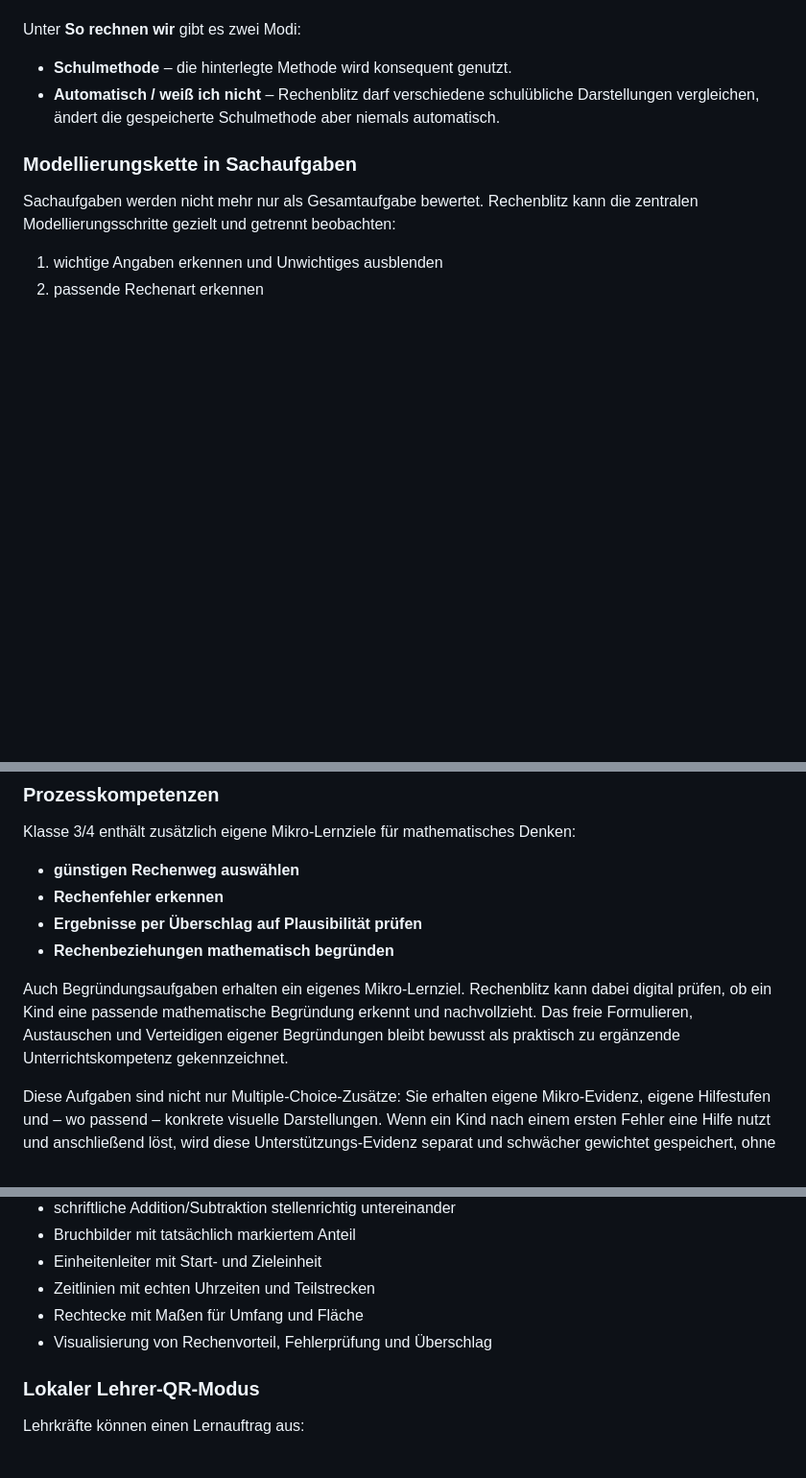
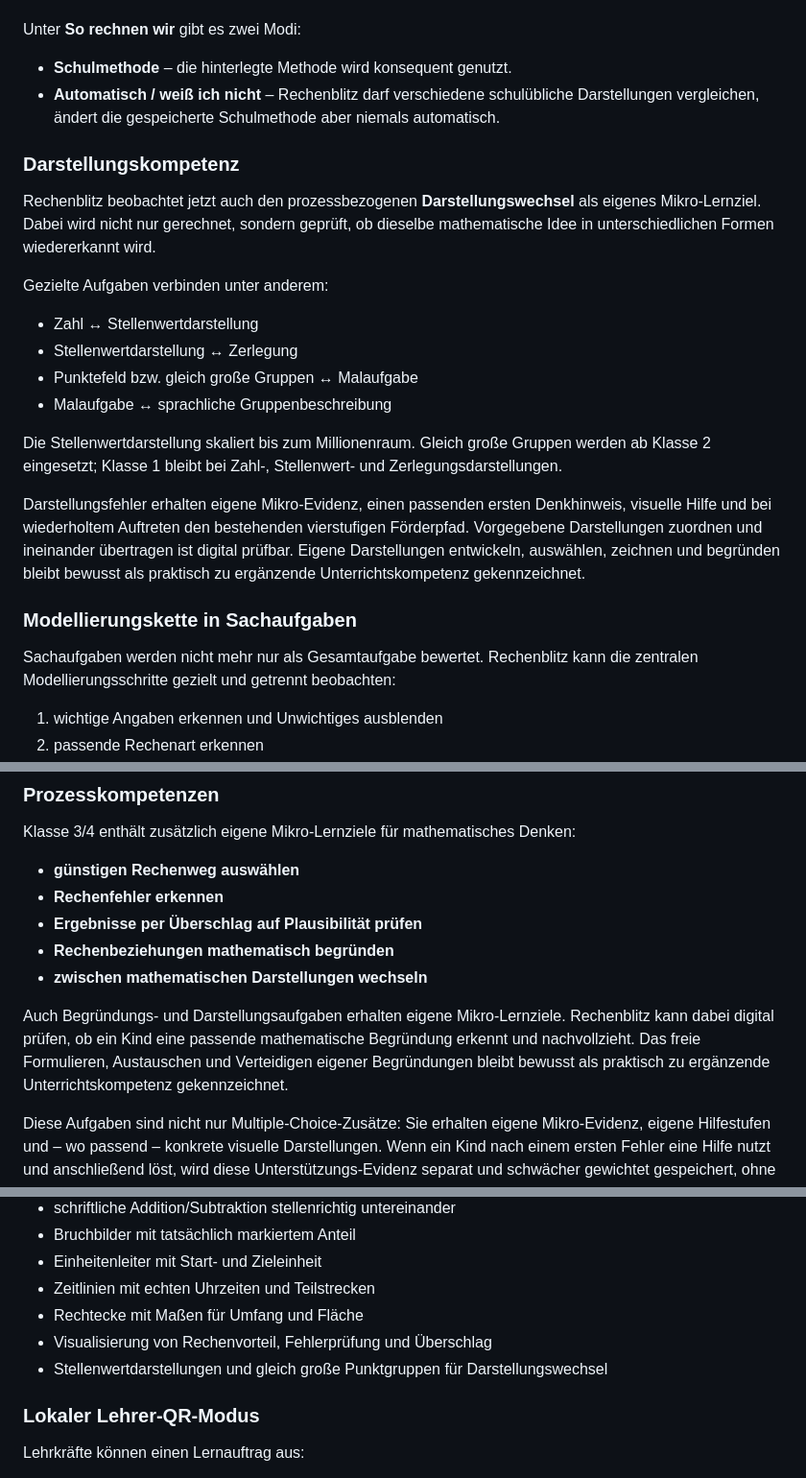
Before and after one commit to md-kks/Rechenblitz, a Markdown page: README.md, 3 parts joined by grey strips. Shown at 96% size. GitHub-like rendering; blank space fills up the shorter version.

Commit message:
docs: describe representation competence

```diff
--- a/README.md
+++ b/README.md
@@ -235,6 +235,21 @@ Unter **So rechnen wir** gibt es zwei Modi:
 - **Schulmethode** – die hinterlegte Methode wird konsequent genutzt.
 - **Automatisch / weiß ich nicht** – Rechenblitz darf verschiedene schulübliche Darstellungen vergleichen, ändert die gespeicherte Schulmethode aber niemals automatisch.
 
+### Darstellungskompetenz
+
+Rechenblitz beobachtet jetzt auch den prozessbezogenen **Darstellungswechsel** als eigenes Mikro-Lernziel. Dabei wird nicht nur gerechnet, sondern geprüft, ob dieselbe mathematische Idee in unterschiedlichen Formen wiedererkannt wird.
+
+Gezielte Aufgaben verbinden unter anderem:
+
+- Zahl ↔ Stellenwertdarstellung
+- Stellenwertdarstellung ↔ Zerlegung
+- Punktefeld bzw. gleich große Gruppen ↔ Malaufgabe
+- Malaufgabe ↔ sprachliche Gruppenbeschreibung
+
+Die Stellenwertdarstellung skaliert bis zum Millionenraum. Gleich große Gruppen werden ab Klasse 2 eingesetzt; Klasse 1 bleibt bei Zahl-, Stellenwert- und Zerlegungsdarstellungen.
+
+Darstellungsfehler erhalten eigene Mikro-Evidenz, einen passenden ersten Denkhinweis, visuelle Hilfe und bei wiederholtem Auftreten den bestehenden vierstufigen Förderpfad. Vorgegebene Darstellungen zuordnen und ineinander übertragen ist digital prüfbar. Eigene Darstellungen entwickeln, auswählen, zeichnen und begründen bleibt bewusst als praktisch zu ergänzende Unterrichtskompetenz gekennzeichnet.
+
 ### Modellierungskette in Sachaufgaben
 
 Sachaufgaben werden nicht mehr nur als Gesamtaufgabe bewertet. Rechenblitz kann die zentralen Modellierungsschritte gezielt und getrennt beobachten:
@@ -300,8 +315,9 @@ Klasse 3/4 enthält zusätzlich eigene Mikro-Lernziele für mathematisches Denke
 - **Rechenfehler erkennen**
 - **Ergebnisse per Überschlag auf Plausibilität prüfen**
 - **Rechenbeziehungen mathematisch begründen**
+- **zwischen mathematischen Darstellungen wechseln**
 
-Auch Begründungsaufgaben erhalten ein eigenes Mikro-Lernziel. Rechenblitz kann dabei digital prüfen, ob ein Kind eine passende mathematische Begründung erkennt und nachvollzieht. Das freie Formulieren, Austauschen und Verteidigen eigener Begründungen bleibt bewusst als praktisch zu ergänzende Unterrichtskompetenz gekennzeichnet.
+Auch Begründungs- und Darstellungsaufgaben erhalten eigene Mikro-Lernziele. Rechenblitz kann dabei digital prüfen, ob ein Kind eine passende mathematische Begründung erkennt und nachvollzieht. Das freie Formulieren, Austauschen und Verteidigen eigener Begründungen bleibt bewusst als praktisch zu ergänzende Unterrichtskompetenz gekennzeichnet.
 
 Diese Aufgaben sind nicht nur Multiple-Choice-Zusätze: Sie erhalten eigene Mikro-Evidenz, eigene Hilfestufen und – wo passend – konkrete visuelle Darstellungen. Wenn ein Kind nach einem ersten Fehler eine Hilfe nutzt und anschließend löst, wird diese Unterstützungs-Evidenz separat und schwächer gewichtet gespeichert, ohne die Direkt-richtig-Quote zu erhöhen.
 
@@ -318,6 +334,7 @@ Die Hilfestufe „Darstellung“ zeigt inzwischen aufgabenspezifische Mathematik
 - Zeitlinien mit echten Uhrzeiten und Teilstrecken
 - Rechtecke mit Maßen für Umfang und Fläche
 - Visualisierung von Rechenvorteil, Fehlerprüfung und Überschlag
+- Stellenwertdarstellungen und gleich große Punktgruppen für Darstellungswechsel
 
 ### Lokaler Lehrer-QR-Modus
 
```
